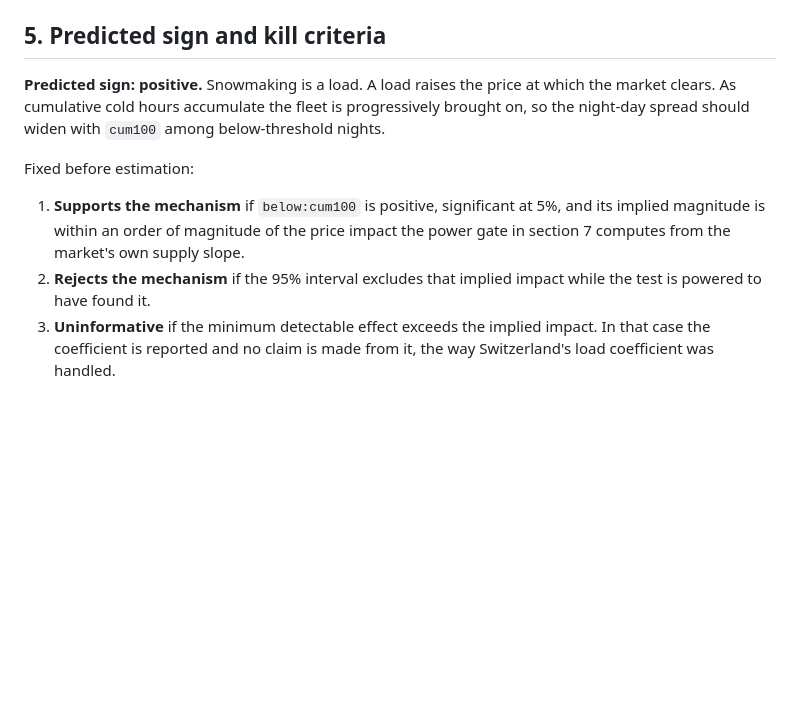
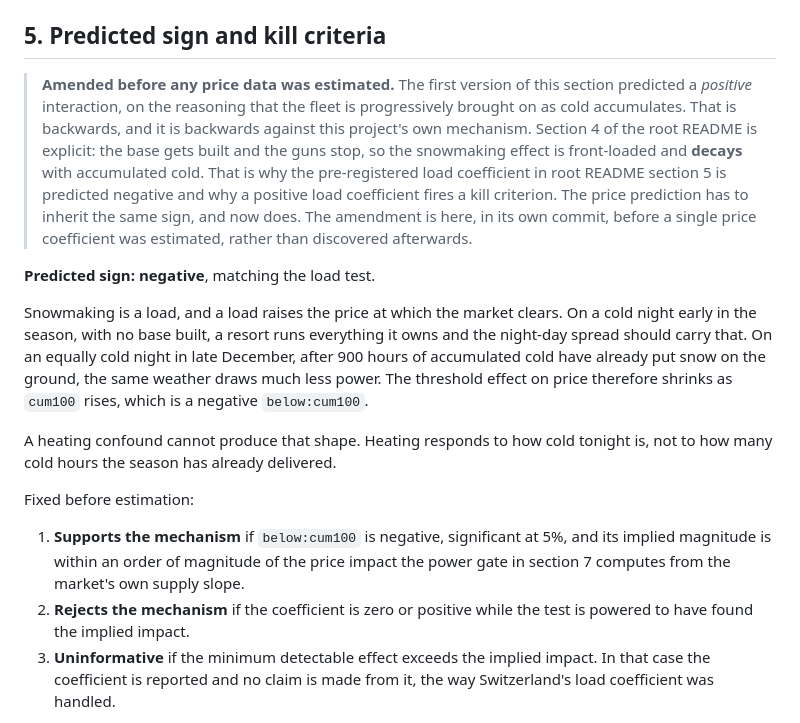
Before and after one commit to baptistecristo/Electricity-demand-forecasting-in-Austria, a Markdown page: src/price/README.md, the part around the change. Drawn GitHub-style; blank space fills up the shorter version.

Commit message:
Correct the predicted sign in the price pre-registration
The first version predicted a positive interaction, which contradicts
this project's own mechanism. Section 4 of the root README says the base
gets built and the guns stop, so the effect is front-loaded and decays
with accumulated cold. That is why the pre-registered load coefficient
is predicted negative and why a positive one fires a kill criterion. The
price prediction inherits the same sign.

Amended here, in its own commit, before any price coefficient was
estimated. The data collection is still running and no regression has
been run against it. The amendment is written into section 5 rather than
quietly substituted, so a reader can see what was predicted first and
what changed it.

Co-Authored-By: Claude Opus 5 (1M context) <noreply@anthropic.com>
Claude-Session: https://claude.ai/code/session_018Xp7nYXnCGw6zqbcWRgctQ

```diff
--- a/src/price/README.md
+++ b/src/price/README.md
@@ -103,18 +103,37 @@ accumulated cold hours.
 
 ## 5. Predicted sign and kill criteria
 
-**Predicted sign: positive.** Snowmaking is a load. A load raises the price at
-which the market clears. As cumulative cold hours accumulate the fleet is
-progressively brought on, so the night-day spread should widen with `cum100`
-among below-threshold nights.
+> **Amended before any price data was estimated.** The first version of this
+> section predicted a *positive* interaction, on the reasoning that the fleet is
+> progressively brought on as cold accumulates. That is backwards, and it is
+> backwards against this project's own mechanism. Section 4 of the root README
+> is explicit: the base gets built and the guns stop, so the snowmaking effect is
+> front-loaded and **decays** with accumulated cold. That is why the
+> pre-registered load coefficient in root README section 5 is predicted negative
+> and why a positive load coefficient fires a kill criterion. The price
+> prediction has to inherit the same sign, and now does. The amendment is here,
+> in its own commit, before a single price coefficient was estimated, rather than
+> discovered afterwards.
+
+**Predicted sign: negative**, matching the load test.
+
+Snowmaking is a load, and a load raises the price at which the market clears. On
+a cold night early in the season, with no base built, a resort runs everything it
+owns and the night-day spread should carry that. On an equally cold night in late
+December, after 900 hours of accumulated cold have already put snow on the
+ground, the same weather draws much less power. The threshold effect on price
+therefore shrinks as `cum100` rises, which is a negative `below:cum100`.
+
+A heating confound cannot produce that shape. Heating responds to how cold
+tonight is, not to how many cold hours the season has already delivered.
 
 Fixed before estimation:
 
-1. **Supports the mechanism** if `below:cum100` is positive, significant at 5%,
+1. **Supports the mechanism** if `below:cum100` is negative, significant at 5%,
    and its implied magnitude is within an order of magnitude of the price impact
    the power gate in section 7 computes from the market's own supply slope.
-2. **Rejects the mechanism** if the 95% interval excludes that implied impact
-   while the test is powered to have found it.
+2. **Rejects the mechanism** if the coefficient is zero or positive while the
+   test is powered to have found the implied impact.
 3. **Uninformative** if the minimum detectable effect exceeds the implied
    impact. In that case the coefficient is reported and no claim is made from
    it, the way Switzerland's load coefficient was handled.
```
